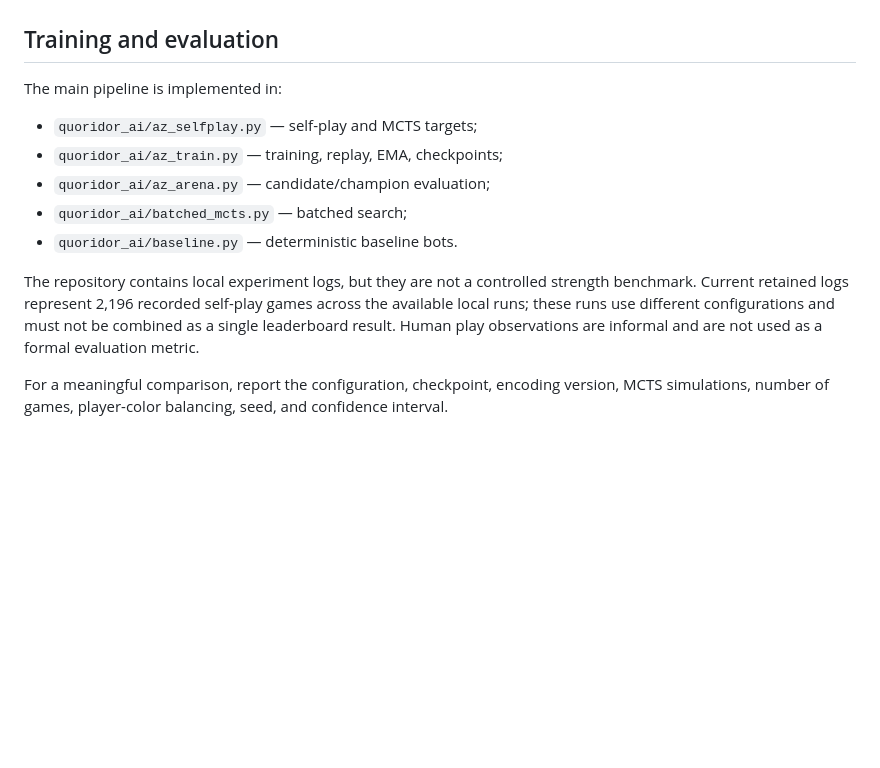
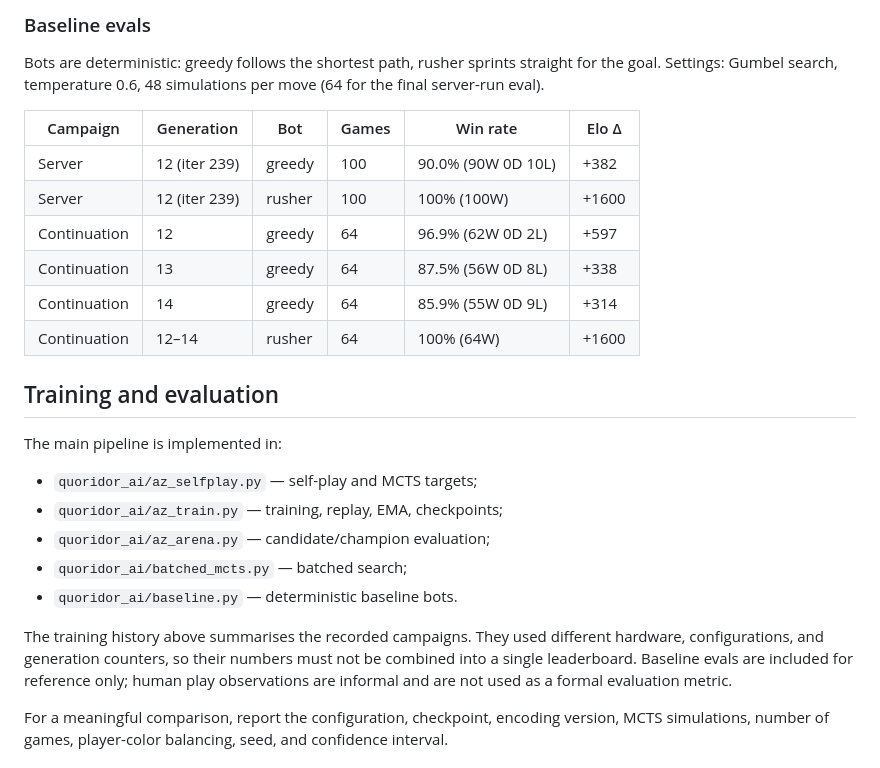
Before and after one commit to ktoto130/Qudor-AI, a Markdown page: README.md, the part around one of its changes. GitHub-like rendering; blank space fills up the shorter version.

```diff
--- a/README.md
+++ b/README.md
@@ -97,3 +144,18 @@ intentional and covered by the project's tests.
+### Baseline evals
+
+Bots are deterministic: greedy follows the shortest path, rusher sprints straight for the
+goal. Settings: Gumbel search, temperature 0.6, 48 simulations per move (64 for the final
+server-run eval).
+
+| Campaign | Generation | Bot | Games | Win rate | Elo Δ |
+| --- | --- | --- | --- | --- | --- |
+| Server | 12 (iter 239) | greedy | 100 | 90.0% (90W 0D 10L) | +382 |
+| Server | 12 (iter 239) | rusher | 100 | 100% (100W) | +1600 |
+| Continuation | 12 | greedy | 64 | 96.9% (62W 0D 2L) | +597 |
+| Continuation | 13 | greedy | 64 | 87.5% (56W 0D 8L) | +338 |
+| Continuation | 14 | greedy | 64 | 85.9% (55W 0D 9L) | +314 |
+| Continuation | 12–14 | rusher | 64 | 100% (64W) | +1600 |
+
 ## Training and evaluation
 
 The main pipeline is implemented in:
@@ -104,7 +166,10 @@ The main pipeline is implemented in:
 - `quoridor_ai/batched_mcts.py` — batched search;
 - `quoridor_ai/baseline.py` — deterministic baseline bots.
 
-The repository contains local experiment logs, but they are not a controlled strength benchmark. Current retained logs represent 2,196 recorded self-play games across the available local runs; these runs use different configurations and must not be combined as a single leaderboard result. Human play observations are informal and are not used as a formal evaluation metric.
+The training history above summarises the recorded campaigns. They used different
+hardware, configurations, and generation counters, so their numbers must not be combined
+into a single leaderboard. Baseline evals are included for reference only; human play
+observations are informal and are not used as a formal evaluation metric.
 
 For a meaningful comparison, report the configuration, checkpoint, encoding version, MCTS simulations, number of games, player-color balancing, seed, and confidence interval.
 
```
Also changed, not shown: other parts of README.md (+47 -0 lines).
